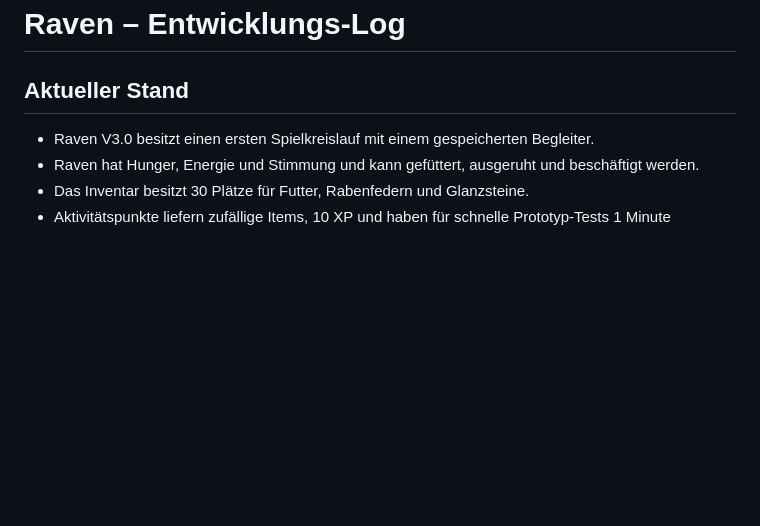
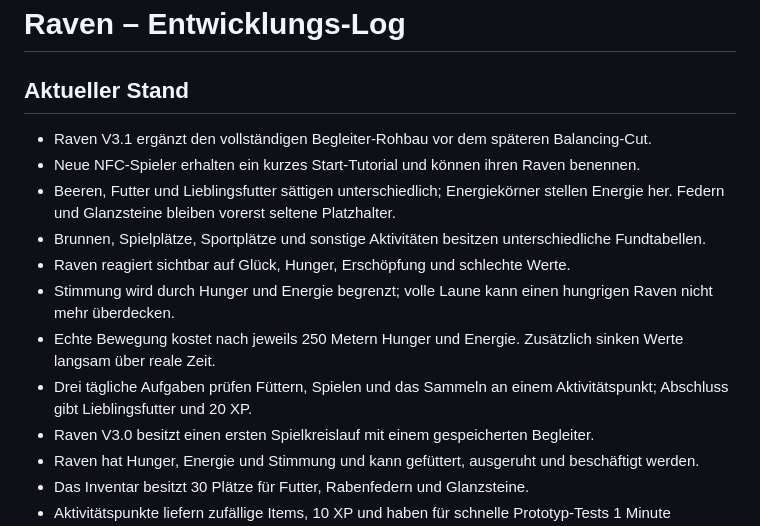
Before and after one commit to Giceed/raven-0001, a Markdown page: PROJECT-LOG.md, the part around the change. GitHub-like rendering; blank space fills up the shorter version.

Commit message:
Raven V3.1: Begleiter-Rohbau dokumentieren

```diff
--- a/PROJECT-LOG.md
+++ b/PROJECT-LOG.md
@@ -2,6 +2,14 @@
 
 ## Aktueller Stand
 
+- Raven V3.1 ergänzt den vollständigen Begleiter-Rohbau vor dem späteren Balancing-Cut.
+- Neue NFC-Spieler erhalten ein kurzes Start-Tutorial und können ihren Raven benennen.
+- Beeren, Futter und Lieblingsfutter sättigen unterschiedlich; Energiekörner stellen Energie her. Federn und Glanzsteine bleiben vorerst seltene Platzhalter.
+- Brunnen, Spielplätze, Sportplätze und sonstige Aktivitäten besitzen unterschiedliche Fundtabellen.
+- Raven reagiert sichtbar auf Glück, Hunger, Erschöpfung und schlechte Werte.
+- Stimmung wird durch Hunger und Energie begrenzt; volle Laune kann einen hungrigen Raven nicht mehr überdecken.
+- Echte Bewegung kostet nach jeweils 250 Metern Hunger und Energie. Zusätzlich sinken Werte langsam über reale Zeit.
+- Drei tägliche Aufgaben prüfen Füttern, Spielen und das Sammeln an einem Aktivitätspunkt; Abschluss gibt Lieblingsfutter und 20 XP.
 - Raven V3.0 besitzt einen ersten Spielkreislauf mit einem gespeicherten Begleiter.
 - Raven hat Hunger, Energie und Stimmung und kann gefüttert, ausgeruht und beschäftigt werden.
 - Das Inventar besitzt 30 Plätze für Futter, Rabenfedern und Glanzsteine.
```
